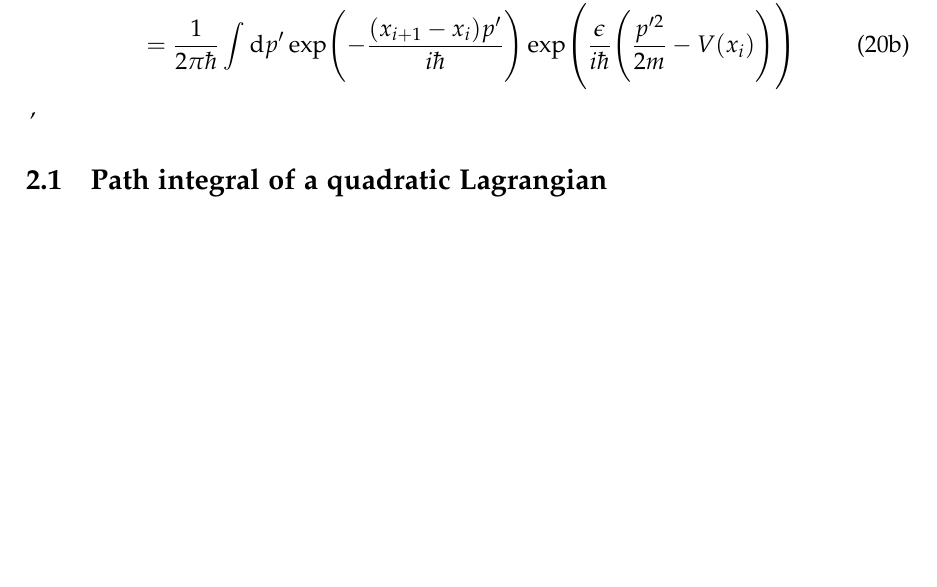
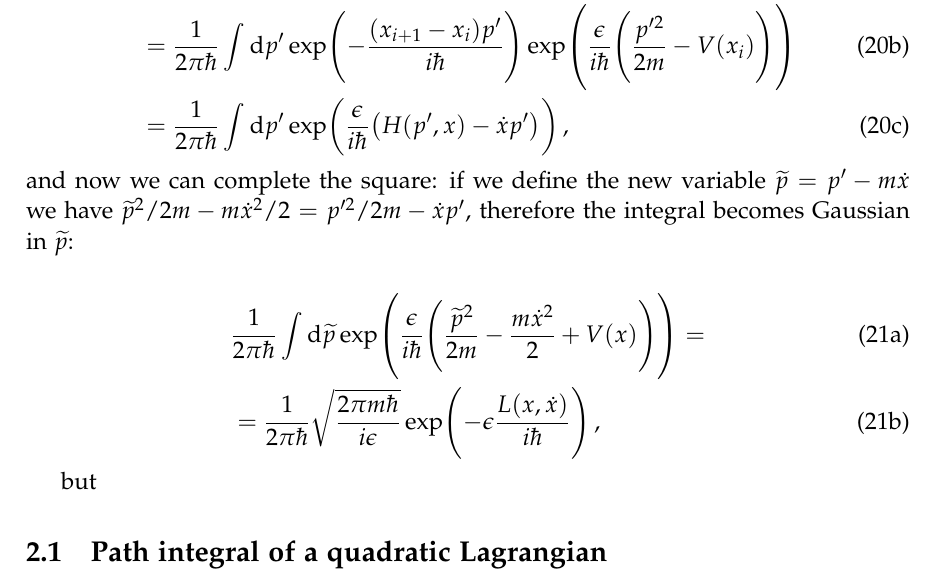
Before and after one commit to jacopok/path-integral, a LaTeX document (main.tex, which reads header.tex, summary.tex): part of page 5 of 8 before the commit and part of page 5 of 9 after it, cut so that both start at the same text, the shorter picture padded with empty space. Compiled offline with pdfLaTeX.

Commit message:
Path integral derivation

```diff
--- a/header.tex
+++ b/header.tex
@@ -37,3 +37,5 @@
 \newcommand{\id}{\mathbb{1}}
 \newcommand{\DD}[1]{\text{D[$#1$]}\,}
 \newtheorem{claim}{Claim}
+
+\newcommand{\at}[2][]{#1|_{#2}}
--- a/summary.tex
+++ b/summary.tex
@@ -238,10 +238,27 @@ Then, using the fact that \(\braket{x}{p} = \exp(-xp/i\hbar) / \sqrt{2 \pi \hbar
   \exp(\frac{H \epsilon }{i \hbar}) \ket{x_i} =  \\
   &= \frac{1}{2 \pi \hbar} \int  \dd{p^{\prime }}
   \exp(-\frac{\qty(x_{i+1}-x_{i})p^{\prime }}{i \hbar})
-  \exp(\frac{\epsilon }{i \hbar}\qty(\frac{p^{\prime 2}}{2m} - V(x_{i})))
+  \exp(\frac{\epsilon }{i \hbar}\qty(\frac{p^{\prime 2}}{2m} - V(x_{i})))  \\
+  &= \frac{1}{2 \pi \hbar}
+  \int  \dd{p^{\prime }} \exp(\frac{\epsilon}{i \hbar} \qty(H(p^{\prime}, x ) - \dot{x} p^{\prime }))
+  \,,
 \end{align}
-\,,
 \end{subequations}
+%
+and now we can complete the square: if we define the new variable \(\widetilde{p} = p^{\prime } - m \dot{x}\) we have \(\widetilde{p}^2/2m - m \dot{x}^2 /2 = p^{\prime 2} /2m - \dot{x} p^{\prime }\), therefore the integral becomes Gaussian in \(\widetilde{p}\):
+%
+
+%
+\begin{subequations}
+\begin{align}
+  &\frac{1}{2 \pi \hbar} \int  \dd{\widetilde{p}}
+  \exp(\frac{\epsilon}{i \hbar} \qty(\frac{\widetilde{p}^2 }{2m} - \frac{m \dot{x}^2}{2} + V(x))) =  \\
+  &= \frac{1}{2 \pi \hbar} \sqrt{\frac{2 \pi m \hbar }{i \epsilon }} \exp(- \epsilon  \frac{L(x, \dot{x})}{i \hbar})
+  \,,
+\end{align}
+\end{subequations}
+
+but
 
 \subsection{Path integral of a quadratic Lagrangian}
 
```
Also changed, not shown: main.pdf.
